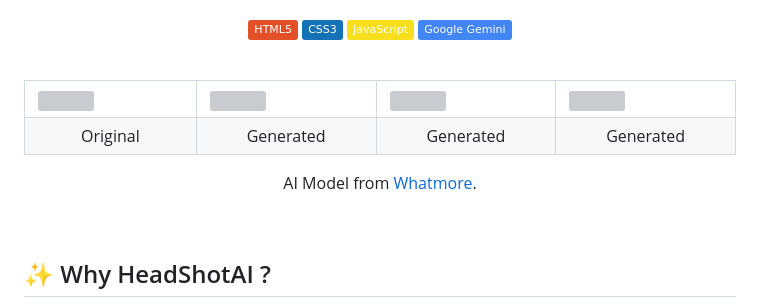
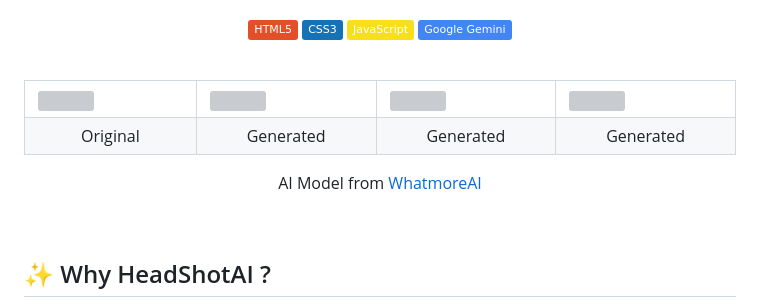
Before and after one commit to denniemok/headshotai-2, a Markdown page: README.md, the part around one of its changes. GitHub-like rendering; badges without logos; grey boxes are pictures that could not be loaded.

```diff
--- a/README.md
+++ b/README.md
@@ -20,18 +22,10 @@ Passport, ID Card, Driver License, Email Signature, Company Website, etc._
 
 <table>
   <tr>
-    <td width=200px>
-      <img src="https://i.imgur.com/OqORmOp.png">
-    </td>
-    <td width=200px>
-      <img src="https://i.imgur.com/onjSxnb.png">
-    </td>
-    <td width=200px>
-      <img src="https://i.imgur.com/LQXnfOI.png">
-    </td>
-    <td width=200px>
-      <img src="https://i.imgur.com/ENIOWHe.png">
-    </td>
+    <td width=200px><img src="https://i.imgur.com/OqORmOp.png"></td>
+    <td width=200px><img src="https://i.imgur.com/onjSxnb.png"></td>
+    <td width=200px><img src="https://i.imgur.com/LQXnfOI.png"></td>
+    <td width=200px><img src="https://i.imgur.com/ENIOWHe.png"></td>
   </tr>
   <tr align=center>
     <td>Original</td>
@@ -41,7 +35,7 @@ Passport, ID Card, Driver License, Email Signature, Company Website, etc._
   </tr>
 </table>
 
-AI Model from [Whatmore](https://www.whatmore.ai/ai-fashion-models/photos/asian-model-female/).
+AI Model from [WhatmoreAI](https://www.whatmore.ai/ai-fashion-models/photos/asian-model-female/)
 
 </div>
 
```
Also changed, not shown: other parts of README.md (+13 -0 lines).
